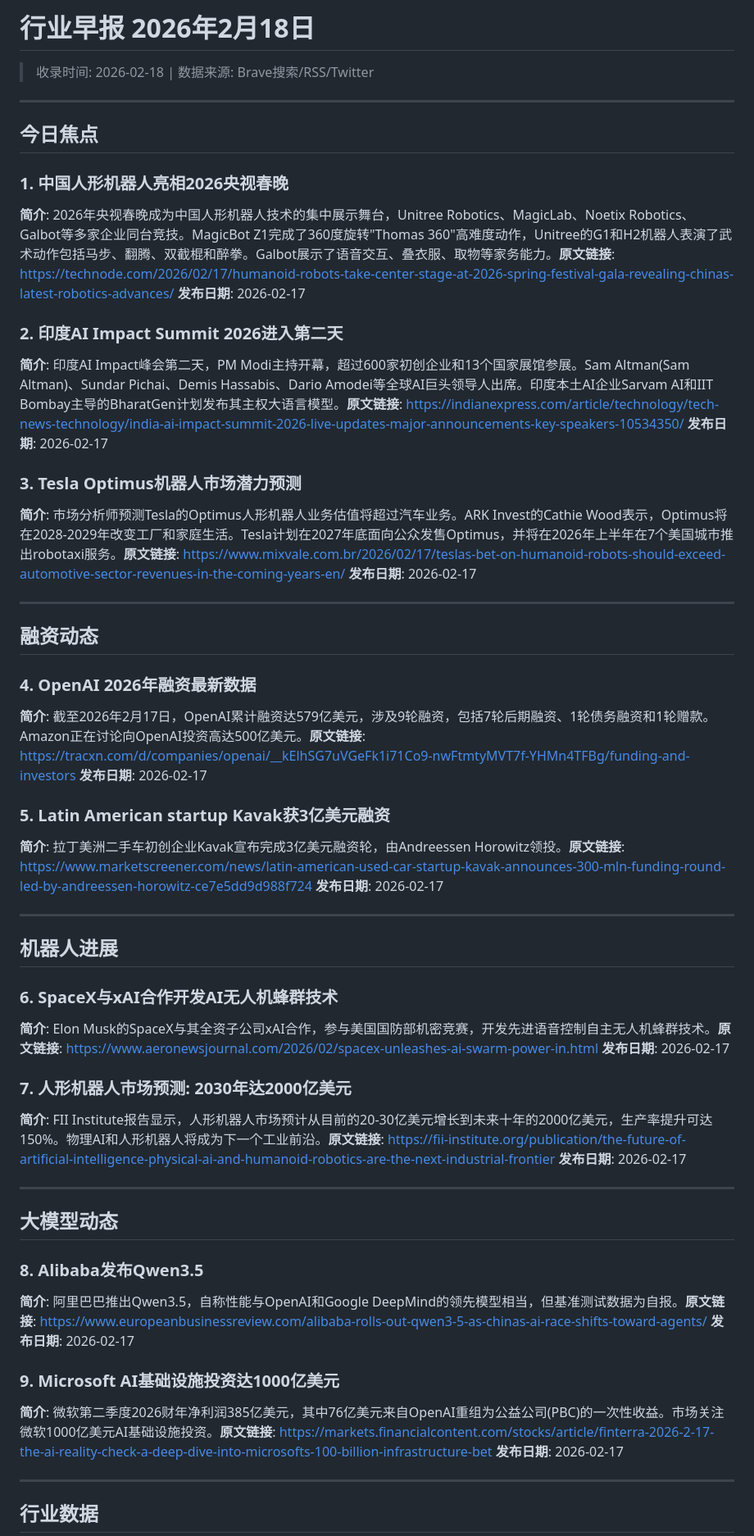
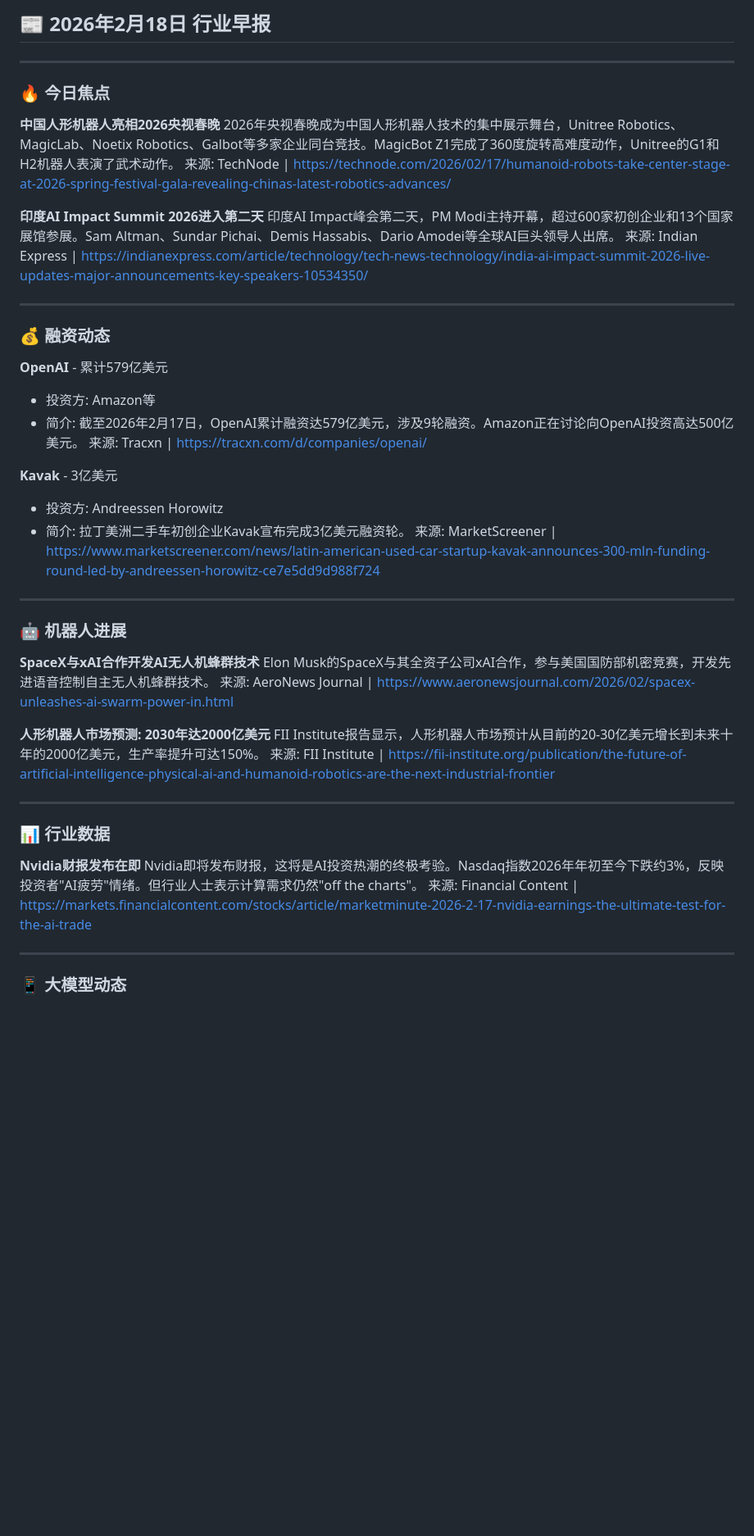
Before and after one commit to howardrock88/inspiration-tracker, a Markdown page: daily-report-2026-02-18.md, the part around one of its changes. Shown at 82% size. GitHub-like rendering; blank space fills up the shorter version.

Commit message:
更新2月18日早报格式

```diff
--- a/daily-report-2026-02-18.md
+++ b/daily-report-2026-02-18.md
@@ -1,51 +1,52 @@
-# 行业早报 2026年2月18日
-
-> 收录时间: 2026-02-18 | 数据来源: Brave搜索/RSS/Twitter
+## 📰 2026年2月18日 行业早报
 
 ---
 
-## 今日焦点
+### 🔥 今日焦点
 
-### 1. 中国人形机器人亮相2026央视春晚
-**简介**: 2026年央视春晚成为中国人形机器人技术的集中展示舞台，Unitree Robotics、MagicLab、Noetix Robotics、Galbot等多家企业同台竞技。MagicBot Z1完成了360度旋转"Thomas 360"高难度动作，Unitree的G1和H2机器人表演了武术动作包括马步、翻腾、双截棍和醉拳。Galbot展示了语音交互、叠衣服、取物等家务能力。**原文链接**: https://technode.com/2026/02/17/humanoid-robots-take-center-stage-at-2026-spring-festival-gala-revealing-chinas-latest-robotics-advances/ **发布日期**: 2026-02-17
+**中国人形机器人亮相2026央视春晚**
+2026年央视春晚成为中国人形机器人技术的集中展示舞台，Unitree Robotics、MagicLab、Noetix Robotics、Galbot等多家企业同台竞技。MagicBot Z1完成了360度旋转高难度动作，Unitree的G1和H2机器人表演了武术动作。
+来源: TechNode | https://technode.com/2026/02/17/humanoid-robots-take-center-stage-at-2026-spring-festival-gala-revealing-chinas-latest-robotics-advances/
 
-### 2. 印度AI Impact Summit 2026进入第二天
-**简介**: 印度AI Impact峰会第二天，PM Modi主持开幕，超过600家初创企业和13个国家展馆参展。Sam Altman(Sam Altman)、Sundar Pichai、Demis Hassabis、Dario Amodei等全球AI巨头领导人出席。印度本土AI企业Sarvam AI和IIT Bombay主导的BharatGen计划发布其主权大语言模型。**原文链接**: https://indianexpress.com/article/technology/tech-news-technology/india-ai-impact-summit-2026-live-updates-major-announcements-key-speakers-10534350/ **发布日期**: 2026-02-17
-
-### 3. Tesla Optimus机器人市场潜力预测
-**简介**: 市场分析师预测Tesla的Optimus人形机器人业务估值将超过汽车业务。ARK Invest的Cathie Wood表示，Optimus将在2028-2029年改变工厂和家庭生活。Tesla计划在2027年底面向公众发售Optimus，并将在2026年上半年在7个美国城市推出robotaxi服务。**原文链接**: https://www.mixvale.com.br/2026/02/17/teslas-bet-on-humanoid-robots-should-exceed-automotive-sector-revenues-in-the-coming-years-en/ **发布日期**: 2026-02-17
+**印度AI Impact Summit 2026进入第二天**
+印度AI Impact峰会第二天，PM Modi主持开幕，超过600家初创企业和13个国家展馆参展。Sam Altman、Sundar Pichai、Demis Hassabis、Dario Amodei等全球AI巨头领导人出席。
+来源: Indian Express | https://indianexpress.com/article/technology/tech-news-technology/india-ai-impact-summit-2026-live-updates-major-announcements-key-speakers-10534350/
 
 ---
 
-## 融资动态
+### 💰 融资动态
 
-### 4. OpenAI 2026年融资最新数据
-**简介**: 截至2026年2月17日，OpenAI累计融资达579亿美元，涉及9轮融资，包括7轮后期融资、1轮债务融资和1轮赠款。Amazon正在讨论向OpenAI投资高达500亿美元。**原文链接**: https://tracxn.com/d/companies/openai/__kElhSG7uVGeFk1i71Co9-nwFtmtyMVT7f-YHMn4TFBg/funding-and-investors **发布日期**: 2026-02-17
+**OpenAI** - 累计579亿美元
+- 投资方: Amazon等
+- 简介: 截至2026年2月17日，OpenAI累计融资达579亿美元，涉及9轮融资。Amazon正在讨论向OpenAI投资高达500亿美元。
+来源: Tracxn | https://tracxn.com/d/companies/openai/
 
-### 5. Latin American startup Kavak获3亿美元融资
-**简介**: 拉丁美洲二手车初创企业Kavak宣布完成3亿美元融资轮，由Andreessen Horowitz领投。**原文链接**: https://www.marketscreener.com/news/latin-american-used-car-startup-kavak-announces-300-mln-funding-round-led-by-andreessen-horowitz-ce7e5dd9d988f724 **发布日期**: 2026-02-17
+**Kavak** - 3亿美元
+- 投资方: Andreessen Horowitz
+- 简介: 拉丁美洲二手车初创企业Kavak宣布完成3亿美元融资轮。
+来源: MarketScreener | https://www.marketscreener.com/news/latin-american-used-car-startup-kavak-announces-300-mln-funding-round-led-by-andreessen-horowitz-ce7e5dd9d988f724
 
 ---
 
-## 机器人进展
+### 🤖 机器人进展
 
-### 6. SpaceX与xAI合作开发AI无人机蜂群技术
-**简介**: Elon Musk的SpaceX与其全资子公司xAI合作，参与美国国防部机密竞赛，开发先进语音控制自主无人机蜂群技术。**原文链接**: https://www.aeronewsjournal.com/2026/02/spacex-unleashes-ai-swarm-power-in.html **发布日期**: 2026-02-17
+**SpaceX与xAI合作开发AI无人机蜂群技术**
+Elon Musk的SpaceX与其全资子公司xAI合作，参与美国国防部机密竞赛，开发先进语音控制自主无人机蜂群技术。
+来源: AeroNews Journal | https://www.aeronewsjournal.com/2026/02/spacex-unleashes-ai-swarm-power-in.html
 
-### 7. 人形机器人市场预测: 2030年达2000亿美元
-**简介**: FII Institute报告显示，人形机器人市场预计从目前的20-30亿美元增长到未来十年的2000亿美元，生产率提升可达150%。物理AI和人形机器人将成为下一个工业前沿。**原文链接**: https://fii-institute.org/publication/the-future-of-artificial-intelligence-physical-ai-and-humanoid-robotics-are-the-next-industrial-frontier **发布日期**: 2026-02-17
+**人形机器人市场预测: 2030年达2000亿美元**
+FII Institute报告显示，人形机器人市场预计从目前的20-30亿美元增长到未来十年的2000亿美元，生产率提升可达150%。
+来源: FII Institute | https://fii-institute.org/publication/the-future-of-artificial-intelligence-physical-ai-and-humanoid-robotics-are-the-next-industrial-frontier
 
 ---
 
-## 大模型动态
+### 📊 行业数据
 
-### 8. Alibaba发布Qwen3.5
-**简介**: 阿里巴巴推出Qwen3.5，自称性能与OpenAI和Google DeepMind的领先模型相当，但基准测试数据为自报。**原文链接**: https://www.europeanbusinessreview.com/alibaba-rolls-out-qwen3-5-as-chinas-ai-race-shifts-toward-agents/ **发布日期**: 2026-02-17
-
-### 9. Microsoft AI基础设施投资达1000亿美元
-**简介**: 微软第二季度2026财年净利润385亿美元，其中76亿美元来自OpenAI重组为公益公司(PBC)的一次性收益。市场关注微软1000亿美元AI基础设施投资。**原文链接**: https://markets.financialcontent.com/stocks/article/finterra-2026-2-17-the-ai-reality-check-a-deep-dive-into-microsofts-100-billion-infrastructure-bet **发布日期**: 2026-02-17
+**Nvidia财报发布在即**
+Nvidia即将发布财报，这将是AI投资热潮的终极考验。Nasdaq指数2026年年初至今下跌约3%，反映投资者"AI疲劳"情绪。但行业人士表示计算需求仍然"off the charts"。
+来源: Financial Content | https://markets.financialcontent.com/stocks/article/marketminute-2026-2-17-nvidia-earnings-the-ultimate-test-for-the-ai-trade
 
 ---
 
-## 行业数据
+### 📱 大模型动态
 
```
Also changed, not shown: other parts of daily-report-2026-02-18.md (+9 -3 lines).
